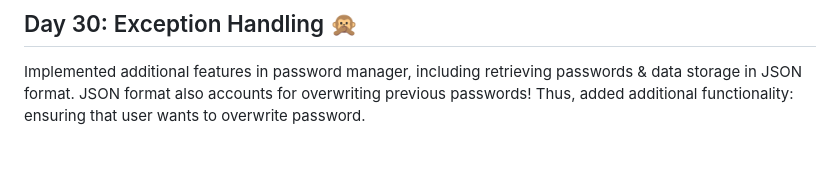
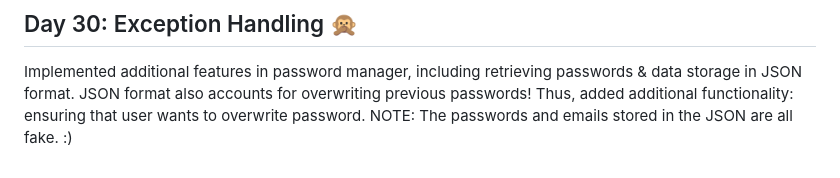
Before and after one commit to tainari/100_days_of_python, a Markdown page: README.md, the part around the change. Rendered like a GitHub page.

```diff
--- a/README.md
+++ b/README.md
@@ -104,3 +104,4 @@ Additional features in the future may include: overwriting previous passwords; r
 ## Day 30: Exception Handling 🙊
 Implemented additional features in password manager, including retrieving passwords & data storage in JSON format.
 JSON format also accounts for overwriting previous passwords! Thus, added additional functionality: ensuring that user wants to overwrite password.
+NOTE: The passwords and emails stored in the JSON are all fake. :)
```
